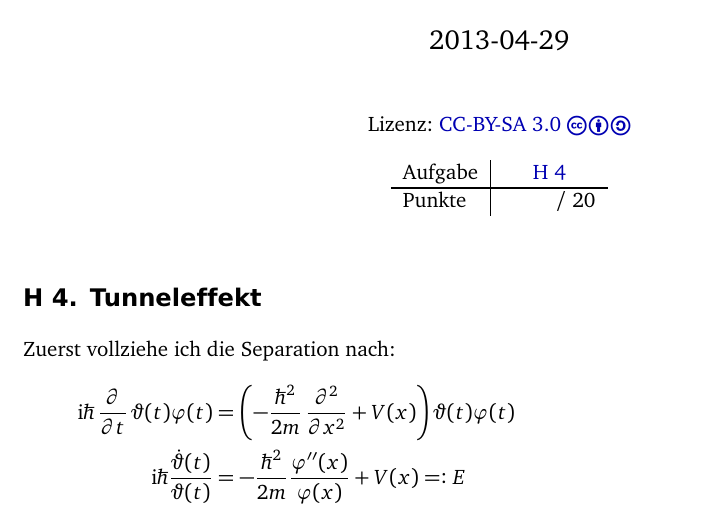
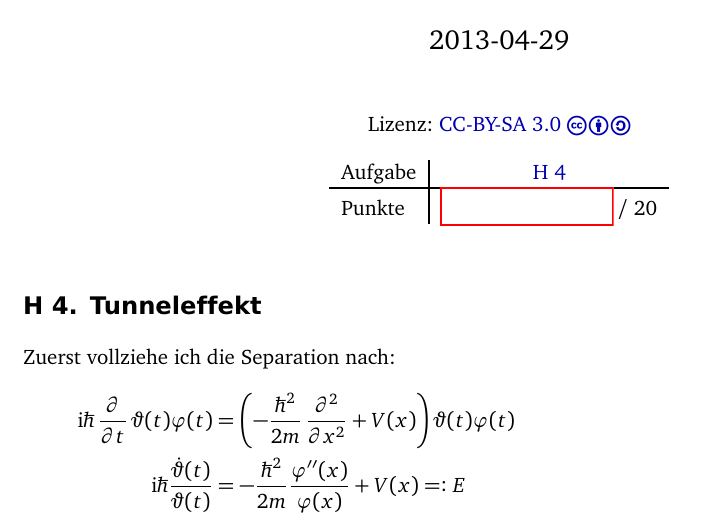
Before and after one commit to martin-ueding/physik421-Zettel, a LaTeX document (physik421-03-Martin.tex): part of page 1 of 2, cut so that both start at the same text. Compiled offline with pdfLaTeX; an older LaTeX class or package is replaced by its successor.

Commit message:
Formular

```diff
--- a/physik421-03-Martin.tex
+++ b/physik421-03-Martin.tex
@@ -43,9 +44,10 @@
 		& \ref 1 \\
 		\hline
 		Punkte
-		& \punkte / 20
+		& \TextField[name=aufgabe1]{} / 20
 	\end{tabular}
 \end{table}
+\end{Form}
 
 %%%%%%%%%%%%%%%%%%%%%%%%%%%%%%%%%%%%%%%%%%%%%%%%%%%%%%%%%%%%%%%%%%%%%%%%%%%%%%%
 %                                Tunneleffekt                                 %
```
Also changed, not shown: physik421-03-Martin.tex (1 more changed lines).
